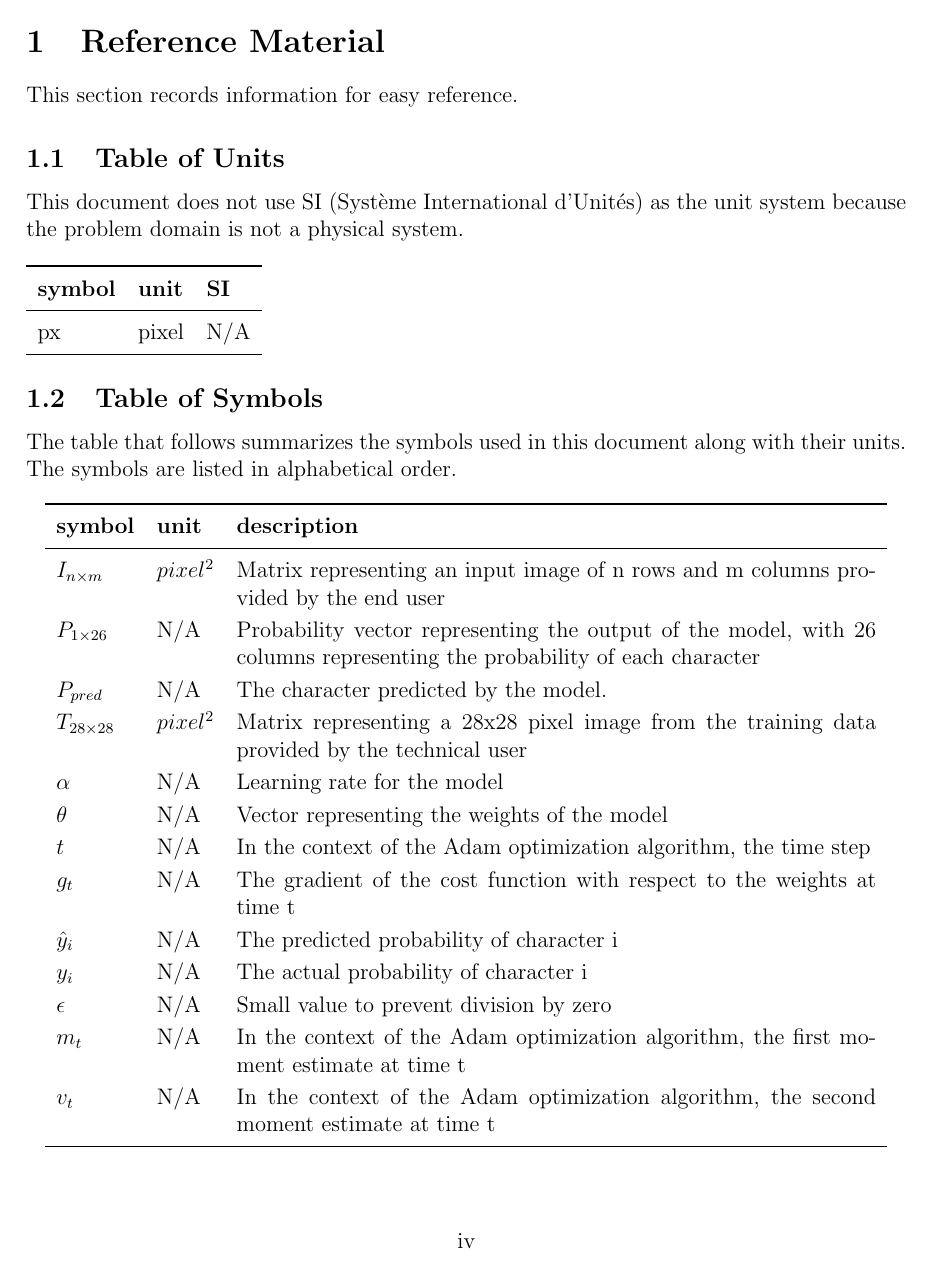
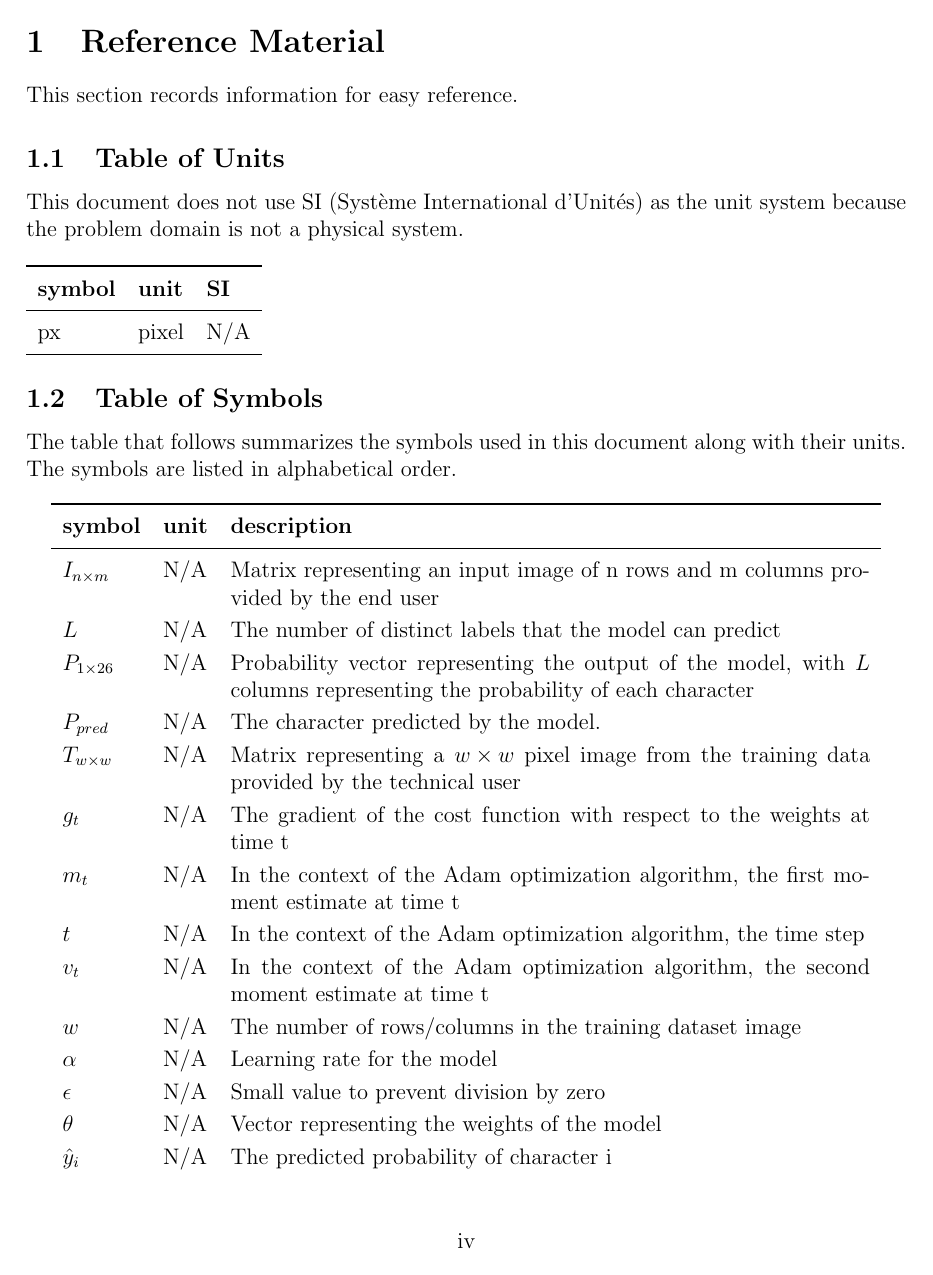
Before and after one commit to ptrandev/OCRacle, a LaTeX document (docs/SRS/SRS.tex): page 5 of 30. Compiled offline with pdfLaTeX.

Commit message:
used constants in table of symbols; alphabetical ordering

```diff
--- a/docs/SRS/SRS.tex
+++ b/docs/SRS/SRS.tex
@@ -220,37 +220,41 @@ their units. The symbols are listed in alphabetical order.
 \noindent \begin{longtable*}{l l p{12cm}} \toprule
 \textbf{symbol} & \textbf{unit} & \textbf{description}\\
 \midrule
-$I_{n \times m}$ & ${pixel^2}$ & Matrix representing an input image of n rows
+$I_{n \times m}$ & N/A & Matrix representing an input image of n rows
 and m columns provided by the end user
 \\
+${L}$ & N/A & The number of distinct labels that the model can predict
+\\
 $P_{1 \times 26}$ & N/A & Probability vector representing the output of the
-model, with 26 columns representing the probability of each character
+model, with ${L}$ columns representing the probability of each character
 \\
 $P_{pred}$ & N/A & The character predicted by the model.
 \\
-$T_{28 \times 28}$ & ${pixel^2}$ & Matrix representing a 28x28 pixel image from
+$T_{w \times w}$ & N/A & Matrix representing a ${w \times w}$ pixel image from
 the training data provided by the technical user
-\\
-$\alpha$ & N/A & Learning rate for the model
-\\
-$\theta$ & N/A & Vector representing the weights of the model
-\\
-$t$ & N/A & In the context of the Adam optimization algorithm, the time step
 \\
 $g_t$ & N/A & The gradient of the cost function with respect to the weights at
 time t
 \\
+$m_t$ & N/A & In the context of the Adam optimization algorithm, the first
+moment estimate at time t
+\\
+$t$ & N/A & In the context of the Adam optimization algorithm, the time step
+\\
+$v_t$ & N/A & In the context of the Adam optimization algorithm, the second
+moment estimate at time t
+\\
+$w$ & N/A & The number of rows/columns in the training dataset image
+\\
+$\alpha$ & N/A & Learning rate for the model
+\\
+$\epsilon$ & N/A & Small value to prevent division by zero
+\\
+$\theta$ & N/A & Vector representing the weights of the model
+\\
 $\hat{y}_i$ & N/A & The predicted probability of character i
 \\
 $y_i$ & N/A & The actual probability of character i
-\\
-$\epsilon$ & N/A & Small value to prevent division by zero
-\\
-$m_t$ & N/A & In the context of the Adam optimization algorithm, the first
-moment estimate at time t
-\\
-$v_t$ & N/A & In the context of the Adam optimization algorithm, the second
-moment estimate at time t
 \\
 \bottomrule
 \end{longtable*}
```
Also changed, not shown: docs/SRS/SRS.pdf.
